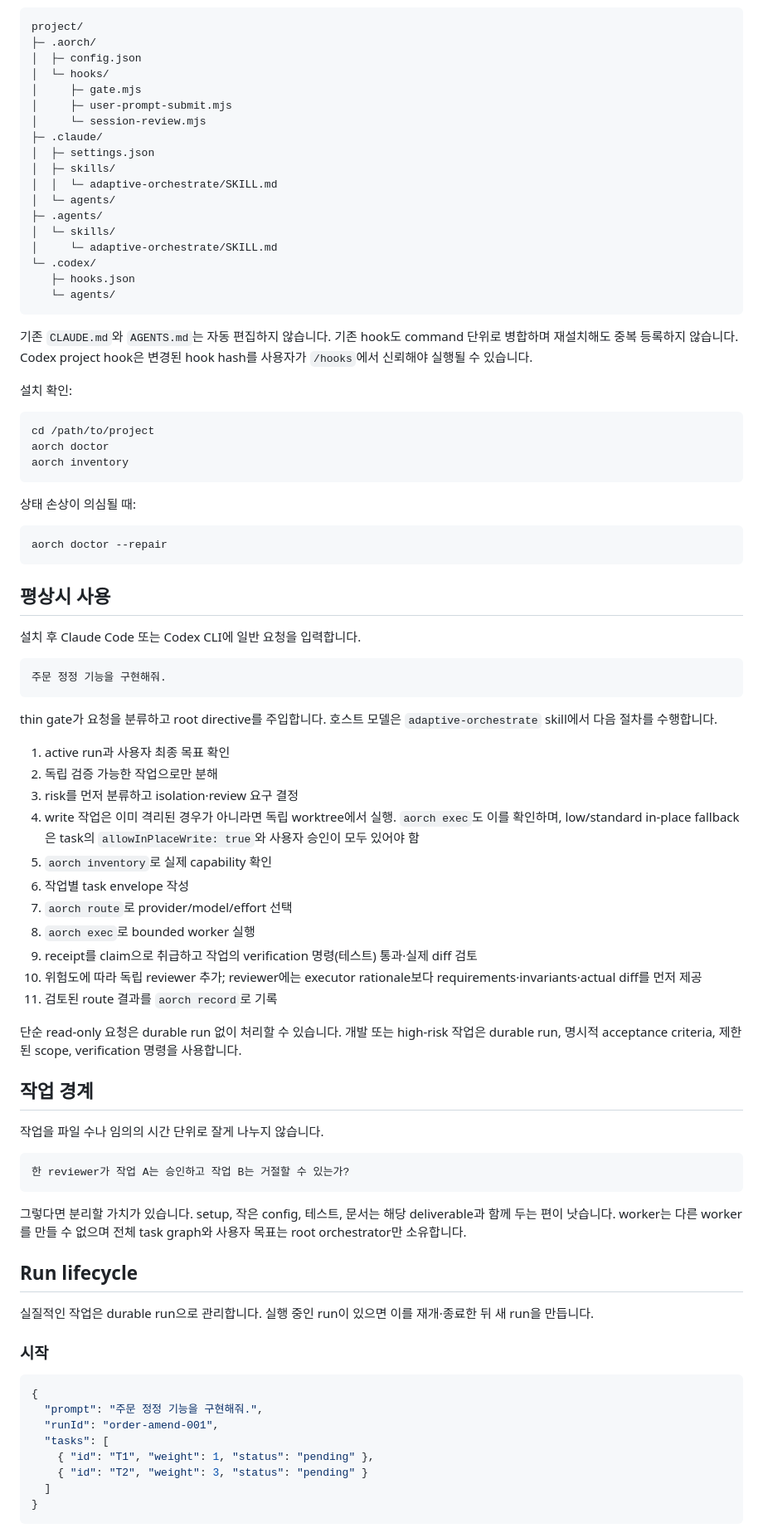
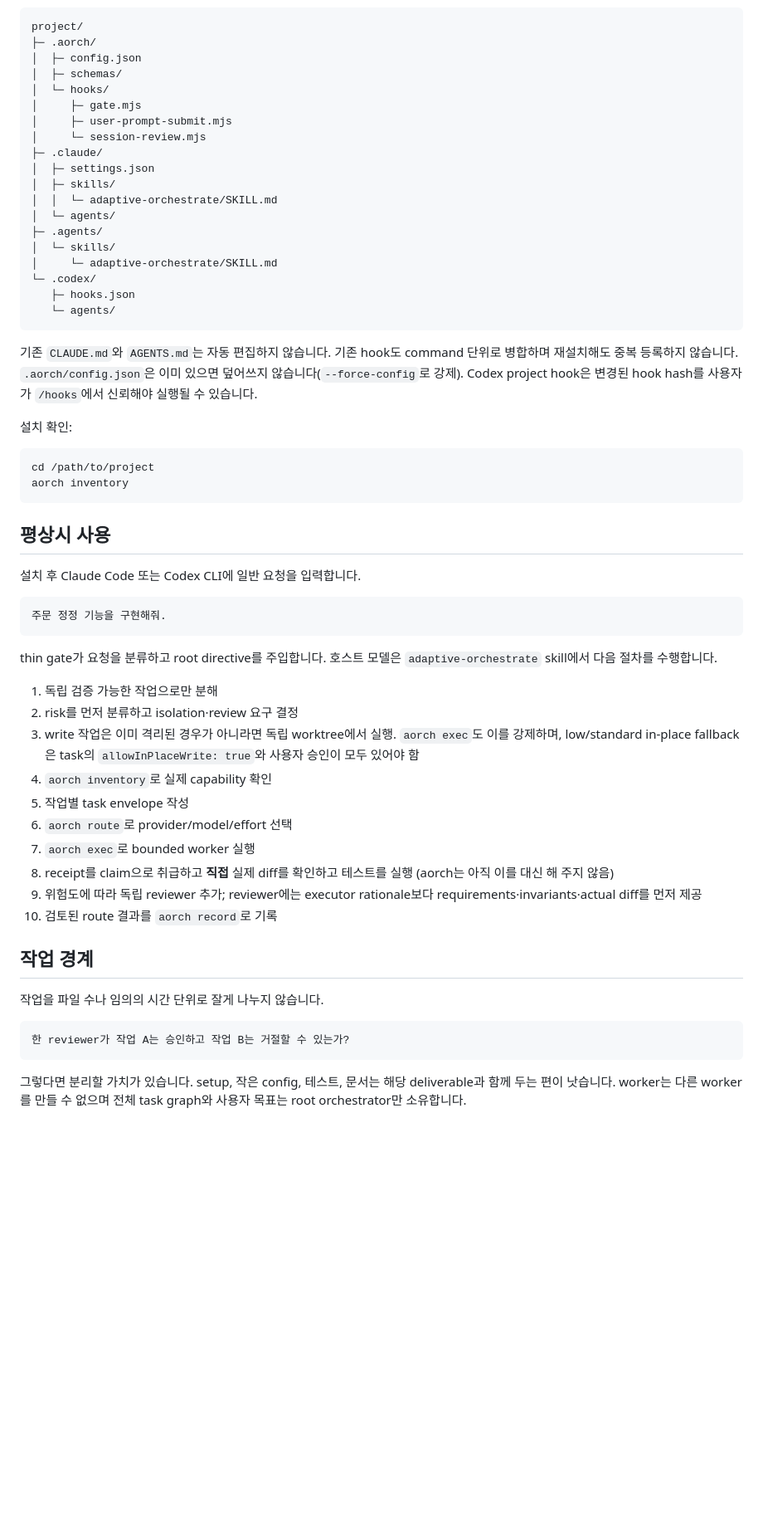
Before and after one commit to rhsha-gif/-, a Markdown page: README.md, the part around one of its changes. Shown at 83% size. Drawn GitHub-style; blank space fills up the shorter version.

````diff
--- a/README.md
+++ b/README.md
@@ -125,6 +145,7 @@ aorch install --target codex --project /path/to/project
 project/
 ├─ .aorch/
 │  ├─ config.json
+│  ├─ schemas/
 │  └─ hooks/
 │     ├─ gate.mjs
 │     ├─ user-prompt-submit.mjs
@@ -142,20 +163,13 @@ project/
    └─ agents/
 ```
 
-기존 `CLAUDE.md`와 `AGENTS.md`는 자동 편집하지 않습니다. 기존 hook도 command 단위로 병합하며 재설치해도 중복 등록하지 않습니다. Codex project hook은 변경된 hook hash를 사용자가 `/hooks`에서 신뢰해야 실행될 수 있습니다.
+기존 `CLAUDE.md`와 `AGENTS.md`는 자동 편집하지 않습니다. 기존 hook도 command 단위로 병합하며 재설치해도 중복 등록하지 않습니다. `.aorch/config.json`은 이미 있으면 덮어쓰지 않습니다(`--force-config`로 강제). Codex project hook은 변경된 hook hash를 사용자가 `/hooks`에서 신뢰해야 실행될 수 있습니다.
 
 설치 확인:
 
 ```bash
 cd /path/to/project
-aorch doctor
 aorch inventory
-```
-
-상태 손상이 의심될 때:
-
-```bash
-aorch doctor --repair
 ```
 
 ## 평상시 사용
@@ -168,19 +182,16 @@ aorch doctor --repair
 
 thin gate가 요청을 분류하고 root directive를 주입합니다. 호스트 모델은 `adaptive-orchestrate` skill에서 다음 절차를 수행합니다.
 
-1. active run과 사용자 최종 목표 확인
-2. 독립 검증 가능한 작업으로만 분해
-3. risk를 먼저 분류하고 isolation·review 요구 결정
-4. write 작업은 이미 격리된 경우가 아니라면 독립 worktree에서 실행. `aorch exec`도 이를 확인하며, low/standard in-place fallback은 task의 `allowInPlaceWrite: true`와 사용자 승인이 모두 있어야 함
-5. `aorch inventory`로 실제 capability 확인
-6. 작업별 task envelope 작성
-7. `aorch route`로 provider/model/effort 선택
-8. `aorch exec`로 bounded worker 실행
-9. receipt를 claim으로 취급하고 작업의 verification 명령(테스트) 통과·실제 diff 검토
-10. 위험도에 따라 독립 reviewer 추가; reviewer에는 executor rationale보다 requirements·invariants·actual diff를 먼저 제공
-11. 검토된 route 결과를 `aorch record`로 기록
-
-단순 read-only 요청은 durable run 없이 처리할 수 있습니다. 개발 또는 high-risk 작업은 durable run, 명시적 acceptance criteria, 제한된 scope, verification 명령을 사용합니다.
+1. 독립 검증 가능한 작업으로만 분해
+2. risk를 먼저 분류하고 isolation·review 요구 결정
+3. write 작업은 이미 격리된 경우가 아니라면 독립 worktree에서 실행. `aorch exec`도 이를 강제하며, low/standard in-place fallback은 task의 `allowInPlaceWrite: true`와 사용자 승인이 모두 있어야 함
+4. `aorch inventory`로 실제 capability 확인
+5. 작업별 task envelope 작성
+6. `aorch route`로 provider/model/effort 선택
+7. `aorch exec`로 bounded worker 실행
+8. receipt를 claim으로 취급하고 **직접** 실제 diff를 확인하고 테스트를 실행 (aorch는 아직 이를 대신 해 주지 않음)
+9. 위험도에 따라 독립 reviewer 추가; reviewer에는 executor rationale보다 requirements·invariants·actual diff를 먼저 제공
+10. 검토된 route 결과를 `aorch record`로 기록
 
 ## 작업 경계
 
@@ -191,21 +202,3 @@ thin gate가 요청을 분류하고 root directive를 주입합니다. 호스트
 ```
 
 그렇다면 분리할 가치가 있습니다. setup, 작은 config, 테스트, 문서는 해당 deliverable과 함께 두는 편이 낫습니다. worker는 다른 worker를 만들 수 없으며 전체 task graph와 사용자 목표는 root orchestrator만 소유합니다.
-
-## Run lifecycle
-
-실질적인 작업은 durable run으로 관리합니다. 실행 중인 run이 있으면 이를 재개·종료한 뒤 새 run을 만듭니다.
-
-### 시작
-
-```json
-{
-  "prompt": "주문 정정 기능을 구현해줘.",
-  "runId": "order-amend-001",
-  "tasks": [
-    { "id": "T1", "weight": 1, "status": "pending" },
-    { "id": "T2", "weight": 3, "status": "pending" }
-  ]
-}
-```
-
````
Also changed, not shown: other parts of README.md (+61 -119 lines), 2 other files.
